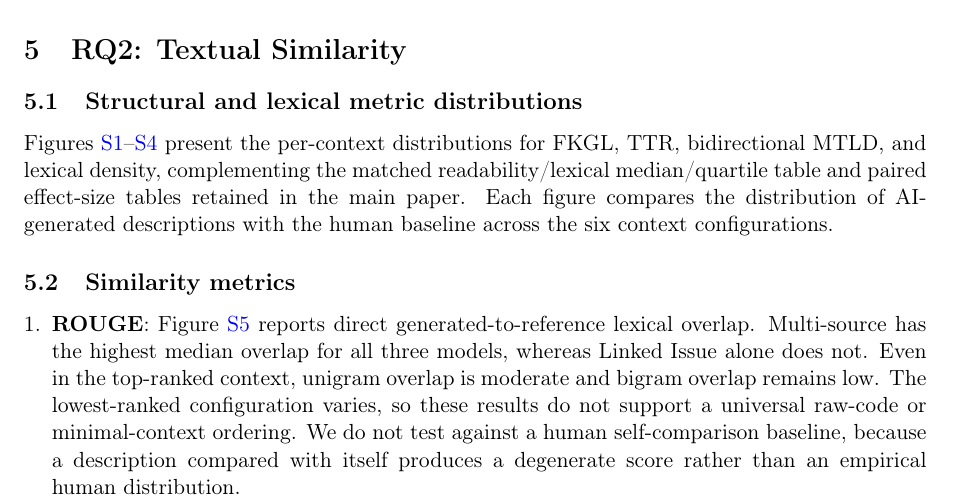
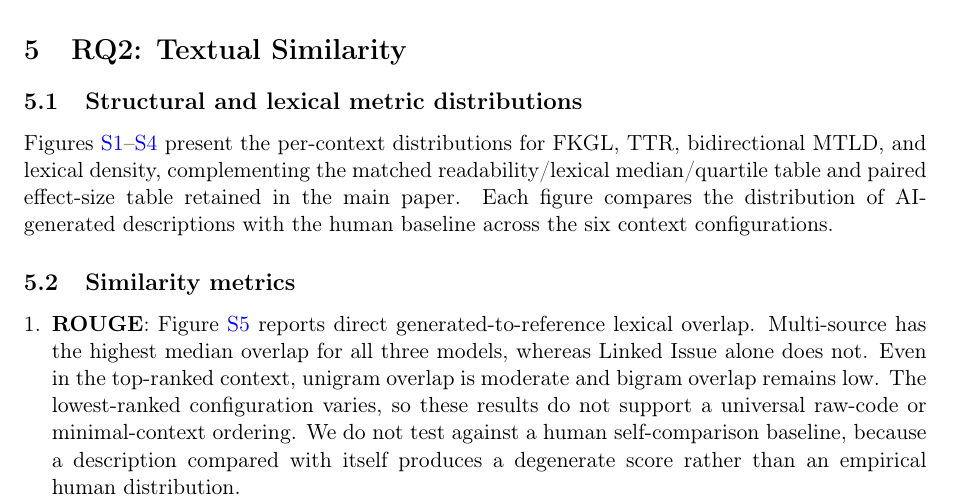
Before and after one commit to NAIST-SE/generated-ai-pull-requests-replication, a LaTeX document (supplementary/supplementary.tex): part of page 4 of 12, cut so that both start at the same text. Compiled offline with pdfLaTeX.

Commit message:
Update documentation for grouped RQ2 effect-size table
Refer to the single main-paper table while preserving the boundary that all 108 effects and their qualifications remain in the manuscript.

Validation: the exact staged supplement builds to 12 pages and matches the reviewed PDF on every page.

```diff
--- a/supplementary/supplementary.tex
+++ b/supplementary/supplementary.tex
@@ -149,7 +149,7 @@ threshold, and Apple-MPS implementation.
 
 Figures~\ref{fig:fkgl_boxplots}--\ref{fig:ld_boxplots} present the per-context distributions
 for FKGL, TTR, bidirectional MTLD, and lexical density, complementing
-the matched readability/lexical median/quartile table and paired effect-size tables retained in the main paper.
+the matched readability/lexical median/quartile table and paired effect-size table retained in the main paper.
 Each figure
 compares the distribution of AI-generated descriptions with the human baseline across the
 six context configurations.
```
Also changed, not shown: README.md.
